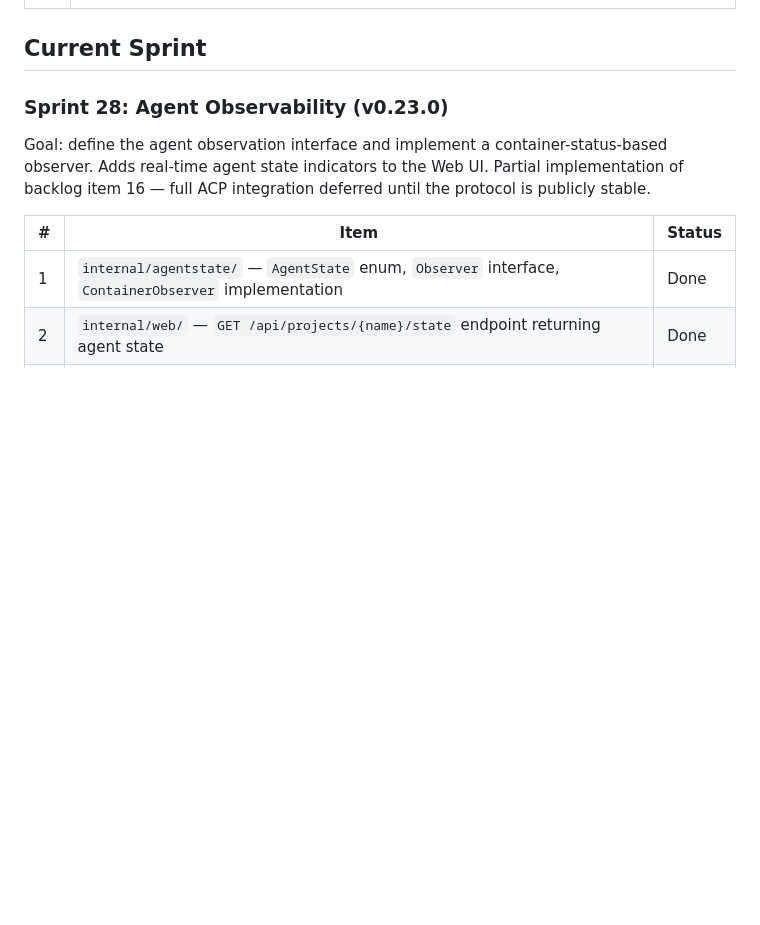
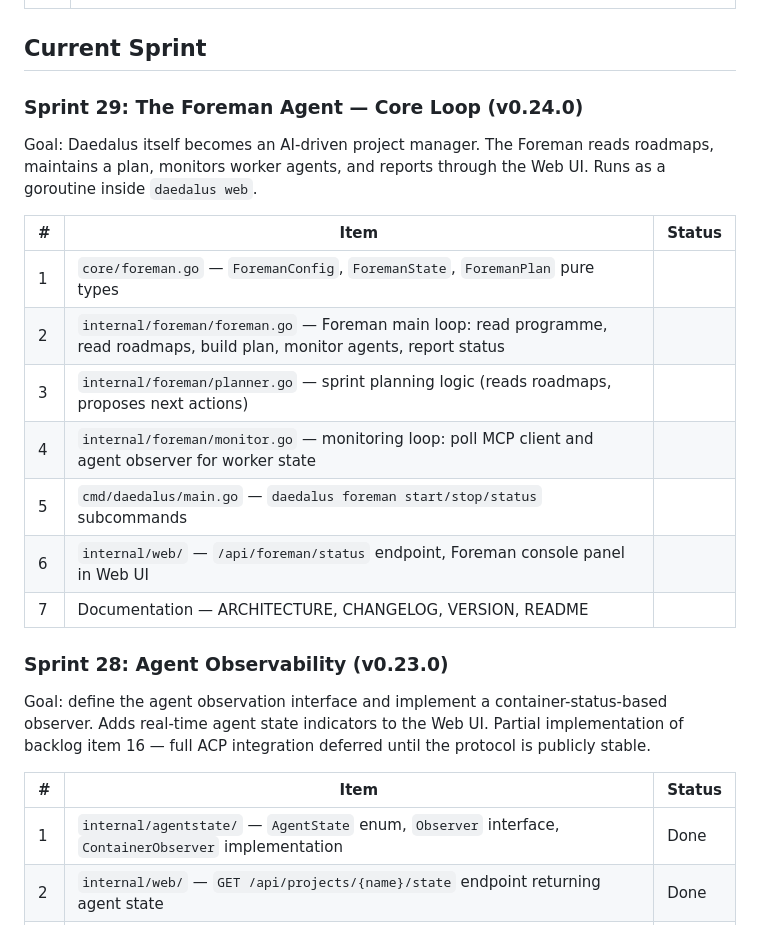
Before and after one commit to techdelight/daedalus, a Markdown page: ROADMAP.md, the part around the change. GitHub-like rendering; blank space fills up the shorter version.

Commit message:
development: add Sprint 29 — The Foreman Agent Core Loop (v0.24.0).
Co-Authored-By: Claude Opus 4.6 (1M context) <noreply@anthropic.com>

```diff
--- a/ROADMAP.md
+++ b/ROADMAP.md
@@ -37,6 +37,20 @@
 | 29 | Mobile WebSocket stability — investigate and fix regular disconnects on mobile web clients (possible causes: browser background tab throttling, network switches between Wi-Fi and cellular, WebSocket ping/pong timeout tuning, reconnect logic) |
 
 ## Current Sprint
+
+### Sprint 29: The Foreman Agent — Core Loop (v0.24.0)
+
+Goal: Daedalus itself becomes an AI-driven project manager. The Foreman reads roadmaps, maintains a plan, monitors worker agents, and reports through the Web UI. Runs as a goroutine inside `daedalus web`.
+
+| # | Item | Status |
+|---|------|--------|
+| 1 | `core/foreman.go` — `ForemanConfig`, `ForemanState`, `ForemanPlan` pure types | |
+| 2 | `internal/foreman/foreman.go` — Foreman main loop: read programme, read roadmaps, build plan, monitor agents, report status | |
+| 3 | `internal/foreman/planner.go` — sprint planning logic (reads roadmaps, proposes next actions) | |
+| 4 | `internal/foreman/monitor.go` — monitoring loop: poll MCP client and agent observer for worker state | |
+| 5 | `cmd/daedalus/main.go` — `daedalus foreman start/stop/status` subcommands | |
+| 6 | `internal/web/` — `/api/foreman/status` endpoint, Foreman console panel in Web UI | |
+| 7 | Documentation — ARCHITECTURE, CHANGELOG, VERSION, README | |
 
 ### Sprint 28: Agent Observability (v0.23.0)
 
```
